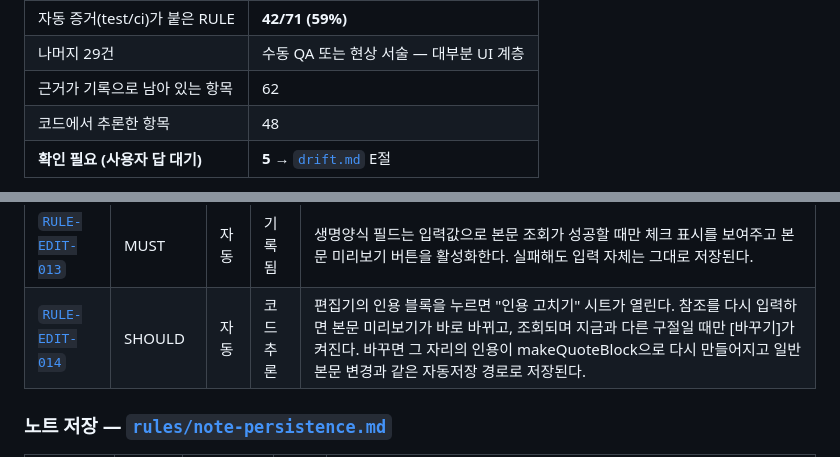
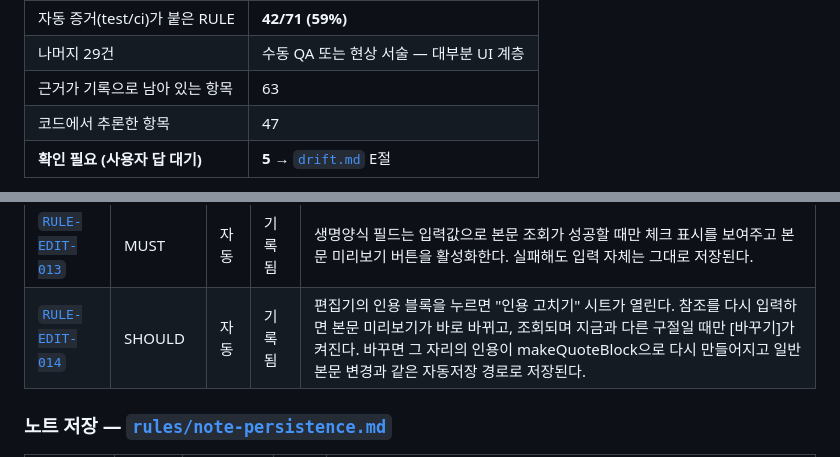
Before and after one commit to zzzRYT/ch-notes, a Markdown page: wiki/index.md, 2 parts joined by grey strips. Drawn GitHub-style.

```diff
--- a/wiki/index.md
+++ b/wiki/index.md
@@ -16,8 +16,8 @@
 |---|---|
 | 자동 증거(test/ci)가 붙은 RULE | **42/71 (59%)** |
 | 나머지 29건 | 수동 QA 또는 현상 서술 — 대부분 UI 계층 |
-| 근거가 기록으로 남아 있는 항목 | 62 |
-| 코드에서 추론한 항목 | 48 |
+| 근거가 기록으로 남아 있는 항목 | 63 |
+| 코드에서 추론한 항목 | 47 |
 | **확인 필요 (사용자 답 대기)** | **5** → [`drift.md`](drift.md) E절 |
 
 자동 증거 비율이 60%에 못 미치는 이유는 감추지 않는다. RN 컴포넌트 테스트 도구가 없어 **UI 규칙 전체에 자동 증거가 없고**([`drift.md`](drift.md) C3), **OTA 규칙은 실기기와 실제 발행 없이는 재현되지 않는다**. 그 규칙들은 대문자 요구를 쓸 때 반드시 `waiver`를 붙인다.
@@ -68,7 +68,7 @@
 | [`RULE-EDIT-011`](rules/editor-insert.md) | MUST | 자동 | 기록됨 | 설교 메타 필드는 제목 → 날짜 → 설교자 → 장소 → 생명양식 순으로 Return 키로 이동하고, 마지막 필드에서 Return을 누르면 본문 첫 문단으로 포커스가 넘어간다. |
 | [`RULE-EDIT-012`](rules/editor-insert.md) | MUST | 자동 | 기록됨 | 날짜 입력은 구분자(. - / 공백)를 섞어 쓸 수 있고 연도를 생략하면 올해로 채운다. 저장 형식은 언제나 YYYY-MM-DD 문자열이며, 해석 불가한 입력은 저장하지 않고 직전 값으로 되돌린다. |
 | [`RULE-EDIT-013`](rules/editor-insert.md) | MUST | 자동 | 기록됨 | 생명양식 필드는 입력값으로 본문 조회가 성공할 때만 체크 표시를 보여주고 본문 미리보기 버튼을 활성화한다. 실패해도 입력 자체는 그대로 저장된다. |
-| [`RULE-EDIT-014`](rules/editor-insert.md) | SHOULD | 자동 | 코드추론 | 편집기의 인용 블록을 누르면 "인용 고치기" 시트가 열린다. 참조를 다시 입력하면 본문 미리보기가 바로 바뀌고, 조회되며 지금과 다른 구절일 때만 [바꾸기]가 켜진다. 바꾸면 그 자리의 인용이 makeQuoteBlock으로 다시 만들어지고 일반 본문 변경과 같은 자동저장 경로로 저장된다. |
+| [`RULE-EDIT-014`](rules/editor-insert.md) | SHOULD | 자동 | 기록됨 | 편집기의 인용 블록을 누르면 "인용 고치기" 시트가 열린다. 참조를 다시 입력하면 본문 미리보기가 바로 바뀌고, 조회되며 지금과 다른 구절일 때만 [바꾸기]가 켜진다. 바꾸면 그 자리의 인용이 makeQuoteBlock으로 다시 만들어지고 일반 본문 변경과 같은 자동저장 경로로 저장된다. |
 
 ### 노트 저장 — [`rules/note-persistence.md`](rules/note-persistence.md)
 
```
Also changed, not shown: wiki/rules/editor-insert.md (+2 -2 lines).
